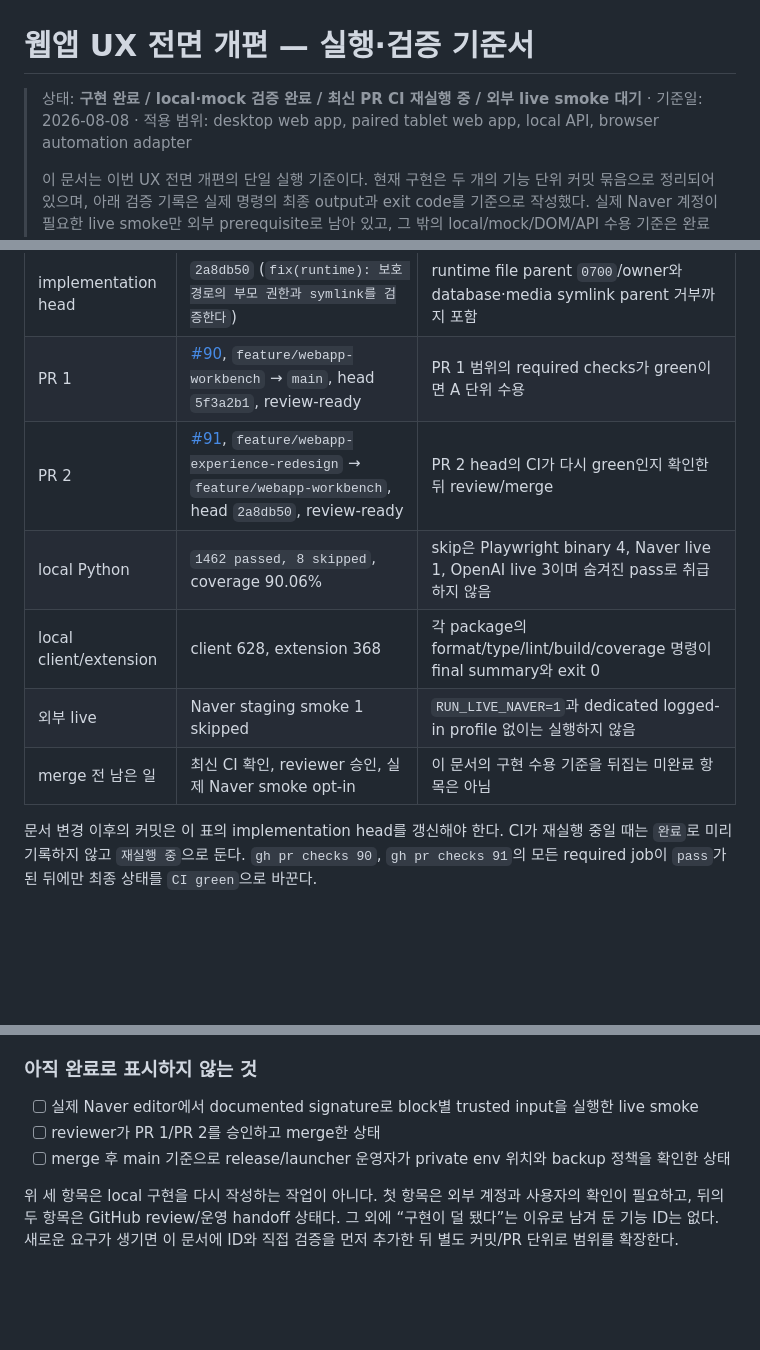
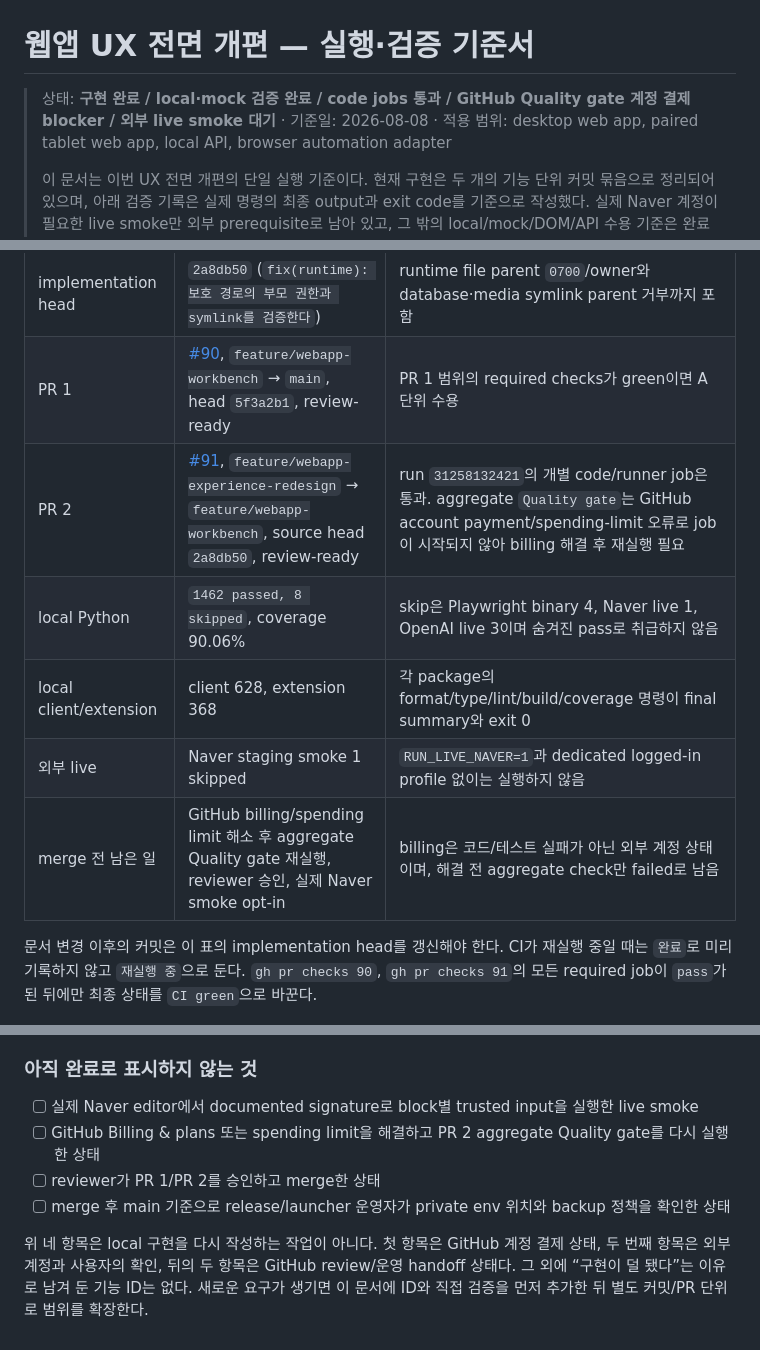
Before and after one commit to jihoon22-lee/NaverBlogAutomation, a Markdown page: docs/webapp-experience-redesign-plan.md, 3 parts joined by grey strips. Drawn GitHub-style; blank space fills up the shorter version.

Commit message:
docs(plan): CI 외부 blocker와 잔여 조건을 기록한다

```diff
--- a/docs/webapp-experience-redesign-plan.md
+++ b/docs/webapp-experience-redesign-plan.md
@@ -1,6 +1,6 @@
 # 웹앱 UX 전면 개편 — 실행·검증 기준서
 
-> 상태: **구현 완료 / local·mock 검증 완료 / 최신 PR CI 재실행 중 / 외부 live smoke 대기** · 기준일: 2026-08-08 · 적용 범위:
+> 상태: **구현 완료 / local·mock 검증 완료 / code jobs 통과 / GitHub Quality gate 계정 결제 blocker / 외부 live smoke 대기** · 기준일: 2026-08-08 · 적용 범위:
 > desktop web app, paired tablet web app, local API, browser automation adapter
 >
 > 이 문서는 이번 UX 전면 개편의 단일 실행 기준이다. 현재 구현은 두 개의 기능 단위 커밋 묶음으로
@@ -442,11 +443,11 @@ PR URL을 갱신한다.
 | --- | --- | --- |
 | implementation head | `2a8db50` (`fix(runtime): 보호 경로의 부모 권한과 symlink를 검증한다`) | runtime file parent `0700`/owner와 database·media symlink parent 거부까지 포함 |
 | PR 1 | [#90](https://github.com/jihoon22-lee/NaverBlogAutomation/pull/90), `feature/webapp-workbench` → `main`, head `5f3a2b1`, review-ready | PR 1 범위의 required checks가 green이면 A 단위 수용 |
-| PR 2 | [#91](https://github.com/jihoon22-lee/NaverBlogAutomation/pull/91), `feature/webapp-experience-redesign` → `feature/webapp-workbench`, head `2a8db50`, review-ready | PR 2 head의 CI가 다시 green인지 확인한 뒤 review/merge |
+| PR 2 | [#91](https://github.com/jihoon22-lee/NaverBlogAutomation/pull/91), `feature/webapp-experience-redesign` → `feature/webapp-workbench`, source head `2a8db50`, review-ready | run `31258132421`의 개별 code/runner job은 통과. aggregate `Quality gate`는 GitHub account payment/spending-limit 오류로 job이 시작되지 않아 billing 해결 후 재실행 필요 |
 | local Python | `1462 passed, 8 skipped`, coverage 90.06% | skip은 Playwright binary 4, Naver live 1, OpenAI live 3이며 숨겨진 pass로 취급하지 않음 |
 | local client/extension | client 628, extension 368 | 각 package의 format/type/lint/build/coverage 명령이 final summary와 exit 0 |
 | 외부 live | Naver staging smoke 1 skipped | `RUN_LIVE_NAVER=1`과 dedicated logged-in profile 없이는 실행하지 않음 |
-| merge 전 남은 일 | 최신 CI 확인, reviewer 승인, 실제 Naver smoke opt-in | 이 문서의 구현 수용 기준을 뒤집는 미완료 항목은 아님 |
+| merge 전 남은 일 | GitHub billing/spending limit 해소 후 aggregate Quality gate 재실행, reviewer 승인, 실제 Naver smoke opt-in | billing은 코드/테스트 실패가 아닌 외부 계정 상태이며, 해결 전 aggregate check만 failed로 남음 |
 
 문서 변경 이후의 커밋은 이 표의 implementation head를 갱신해야 한다. CI가 재실행 중일 때는
 `완료`로 미리 기록하지 않고 `재실행 중`으로 둔다. `gh pr checks 90`, `gh pr checks 91`의
@@ -709,10 +710,12 @@ stacked PR을 review하는 동안에는 PR 1의 최신 contract가 PR 2에 반
 ### 아직 완료로 표시하지 않는 것
 
 - [ ] 실제 Naver editor에서 documented signature로 block별 trusted input을 실행한 live smoke
+- [ ] GitHub Billing & plans 또는 spending limit을 해결하고 PR 2 aggregate Quality gate를 다시 실행한 상태
 - [ ] reviewer가 PR 1/PR 2를 승인하고 merge한 상태
 - [ ] merge 후 main 기준으로 release/launcher 운영자가 private env 위치와 backup 정책을 확인한 상태
 
-위 세 항목은 local 구현을 다시 작성하는 작업이 아니다. 첫 항목은 외부 계정과 사용자의 확인이
-필요하고, 뒤의 두 항목은 GitHub review/운영 handoff 상태다. 그 외에 “구현이 덜 됐다”는 이유로
+위 네 항목은 local 구현을 다시 작성하는 작업이 아니다. 첫 항목은 GitHub 계정 결제 상태,
+두 번째 항목은 외부 계정과 사용자의 확인, 뒤의 두 항목은 GitHub review/운영 handoff 상태다.
+그 외에 “구현이 덜 됐다”는 이유로
 남겨 둔 기능 ID는 없다. 새로운 요구가 생기면 이 문서에 ID와 직접 검증을 먼저 추가한 뒤 별도
 커밋/PR 단위로 범위를 확장한다.
```
Also changed, not shown: other parts of docs/webapp-experience-redesign-plan.md (+3 -2 lines).
